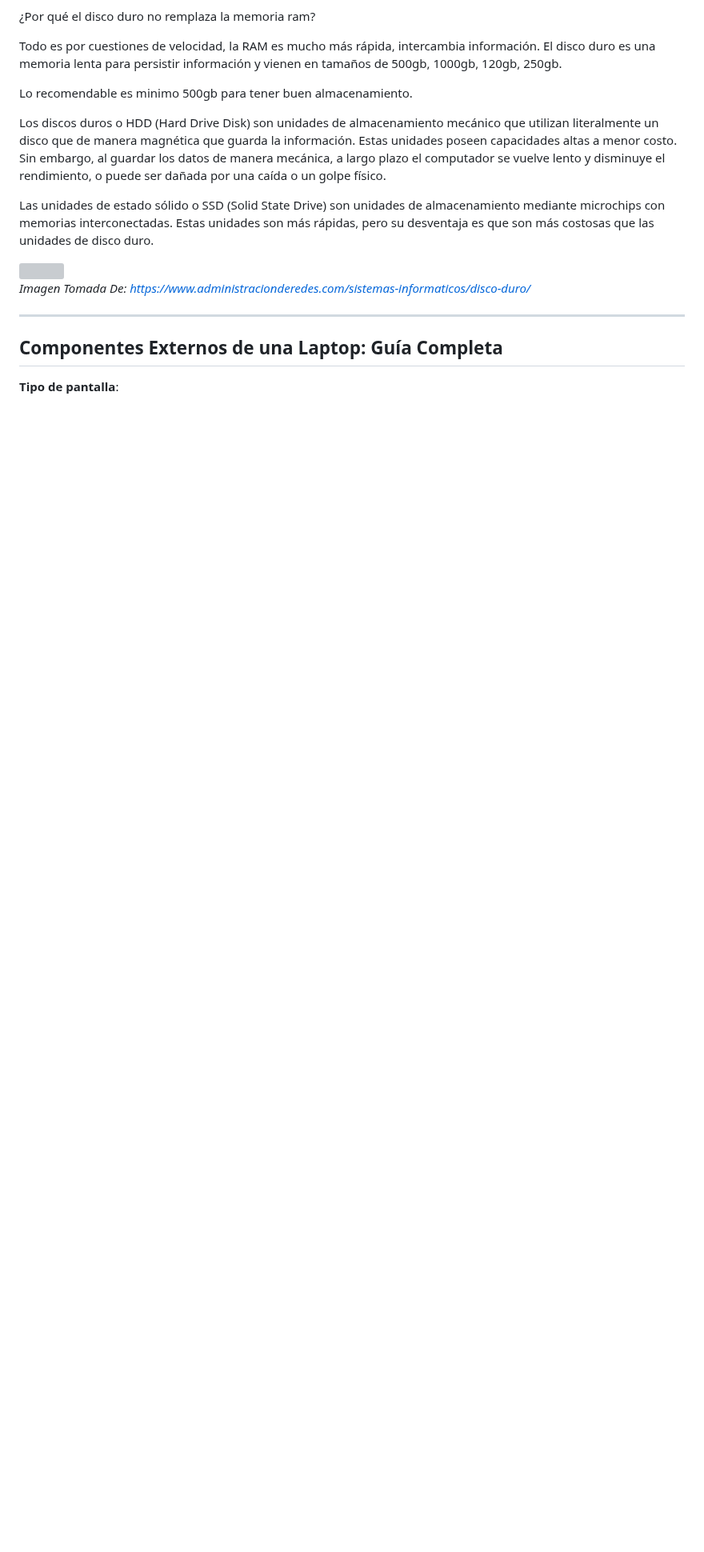
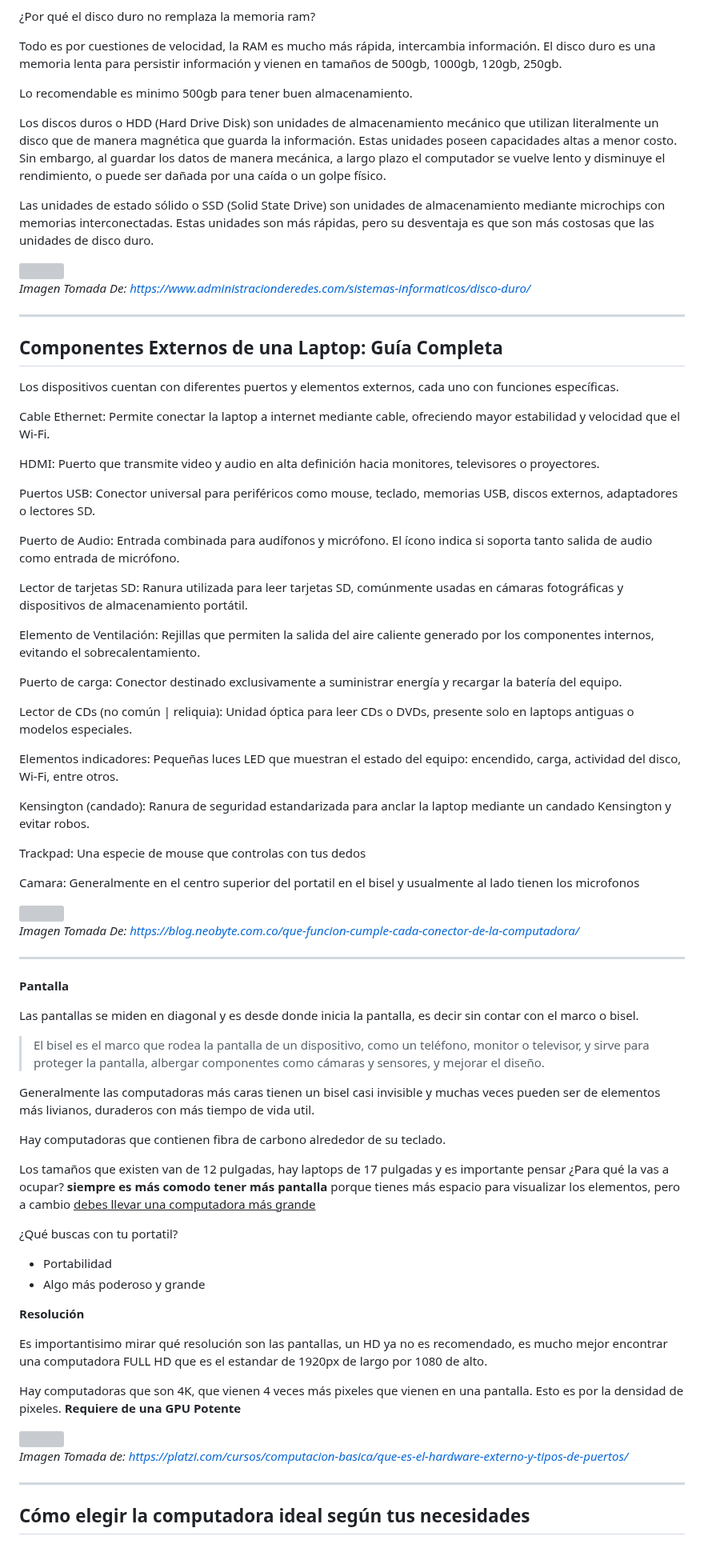
Before and after one commit to santiagoencodigo/Desarrollo-Web-Profesional, a Markdown page: Docs/6-computadores-e-informatica-basica.md, the part around one of its changes. Shown at 80% size. Rendered like a GitHub page; blank space fills up the shorter version; grey boxes are pictures that could not be loaded.

Commit message:
Docs: Redacción Componentes Externos de una Laptop Guia Completa - Computadores e informática básica

```diff
--- a/Docs/6-computadores-e-informatica-basica.md
+++ b/Docs/6-computadores-e-informatica-basica.md
@@ -200,4 +200,70 @@ Las unidades de estado sólido o SSD (Solid State Drive) son unidades de almacen
 
 ## Componentes Externos de una Laptop: Guía Completa
 
-**Tipo de pantalla**:
+Los dispositivos cuentan con diferentes puertos y elementos externos, cada uno con funciones específicas.
+
+Cable Ethernet: Permite conectar la laptop a internet mediante cable, ofreciendo mayor estabilidad y velocidad que el Wi-Fi.
+
+HDMI: Puerto que transmite video y audio en alta definición hacia monitores, televisores o proyectores.
+
+Puertos USB: Conector universal para periféricos como mouse, teclado, memorias USB, discos externos, adaptadores o lectores SD.
+
+Puerto de Audio: Entrada combinada para audífonos y micrófono. El ícono indica si soporta tanto salida de audio como entrada de micrófono.
+
+Lector de tarjetas SD: Ranura utilizada para leer tarjetas SD, comúnmente usadas en cámaras fotográficas y dispositivos de almacenamiento portátil.
+
+Elemento de Ventilación: Rejillas que permiten la salida del aire caliente generado por los componentes internos, evitando el sobrecalentamiento.
+
+Puerto de carga: Conector destinado exclusivamente a suministrar energía y recargar la batería del equipo.
+
+Lector de CDs (no común | reliquia): Unidad óptica para leer CDs o DVDs, presente solo en laptops antiguas o modelos especiales.
+
+Elementos indicadores: Pequeñas luces LED que muestran el estado del equipo: encendido, carga, actividad del disco, Wi-Fi, entre otros.
+
+Kensington (candado): Ranura de seguridad estandarizada para anclar la laptop mediante un candado Kensington y evitar robos.
+
+Trackpad: Una especie de mouse que controlas con tus dedos
+
+Camara: Generalmente en el centro superior del portatil en el bisel y usualmente al lado tienen los microfonos
+
+<img src="https://blog.neobyte.com.co/wp-content/uploads/2021/07/comprar-notebook-2.jpg">
+
+*Imagen Tomada De: https://blog.neobyte.com.co/que-funcion-cumple-cada-conector-de-la-computadora/*
+
+---
+
+**Pantalla**
+
+Las pantallas se miden en diagonal y es desde donde inicia la pantalla, es decir sin contar con el marco o bisel.
+
+>El bisel es el marco que rodea la pantalla de un dispositivo, como un teléfono, monitor o televisor, y sirve para proteger la pantalla, albergar componentes como cámaras y sensores, y mejorar el diseño.
+
+Generalmente las computadoras más caras tienen un bisel casi invisible y muchas veces pueden ser de elementos más livianos, duraderos con más tiempo de vida util.
+
+Hay computadoras que contienen fibra de carbono alrededor de su teclado.
+
+Los tamaños que existen van de 12 pulgadas, hay laptops de 17 pulgadas y es importante pensar ¿Para qué la vas a ocupar? **siempre es más comodo tener más pantalla** porque tienes más espacio para visualizar los elementos, pero a cambio <u>debes llevar una computadora más grande</u>
+
+¿Qué buscas con tu portatil?
+
+* Portabilidad
+* Algo más poderoso y grande
+
+**Resolución**
+
+Es importantisimo mirar qué resolución son las pantallas, un HD ya no es recomendado, es mucho mejor encontrar una computadora FULL HD que es el estandar de 1920px de largo por 1080 de alto.
+
+Hay computadoras que son 4K, que vienen 4 veces más pixeles que vienen en una pantalla. Esto es por la densidad de pixeles. **Requiere de una GPU Potente**
+
+<img src="https://static.platzi.com/media/articlases/Images/pantalla.PNG">
+
+*Imagen Tomada de: https://platzi.com/cursos/computacion-basica/que-es-el-hardware-externo-y-tipos-de-puertos/*
+
+
+
+
+---
+
+
+
+## Cómo elegir la computadora ideal según tus necesidades
```
Also changed, not shown: other parts of Docs/6-computadores-e-informatica-basica.md (+1 -1 lines).
